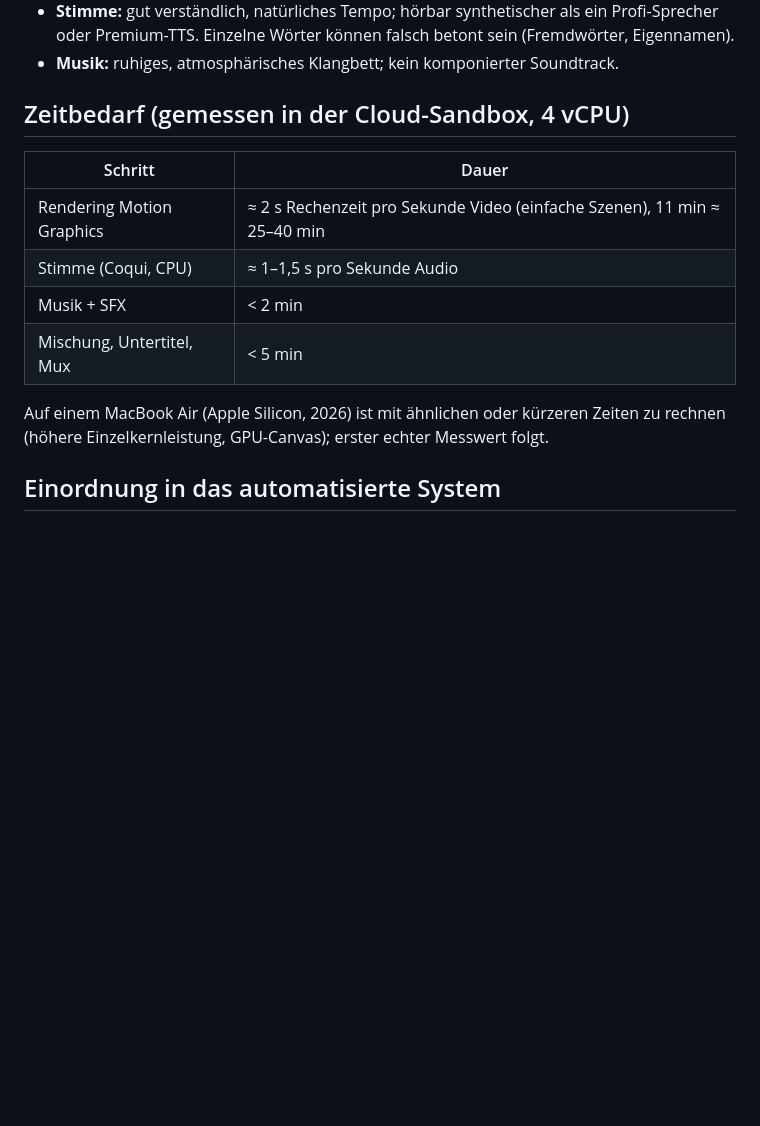
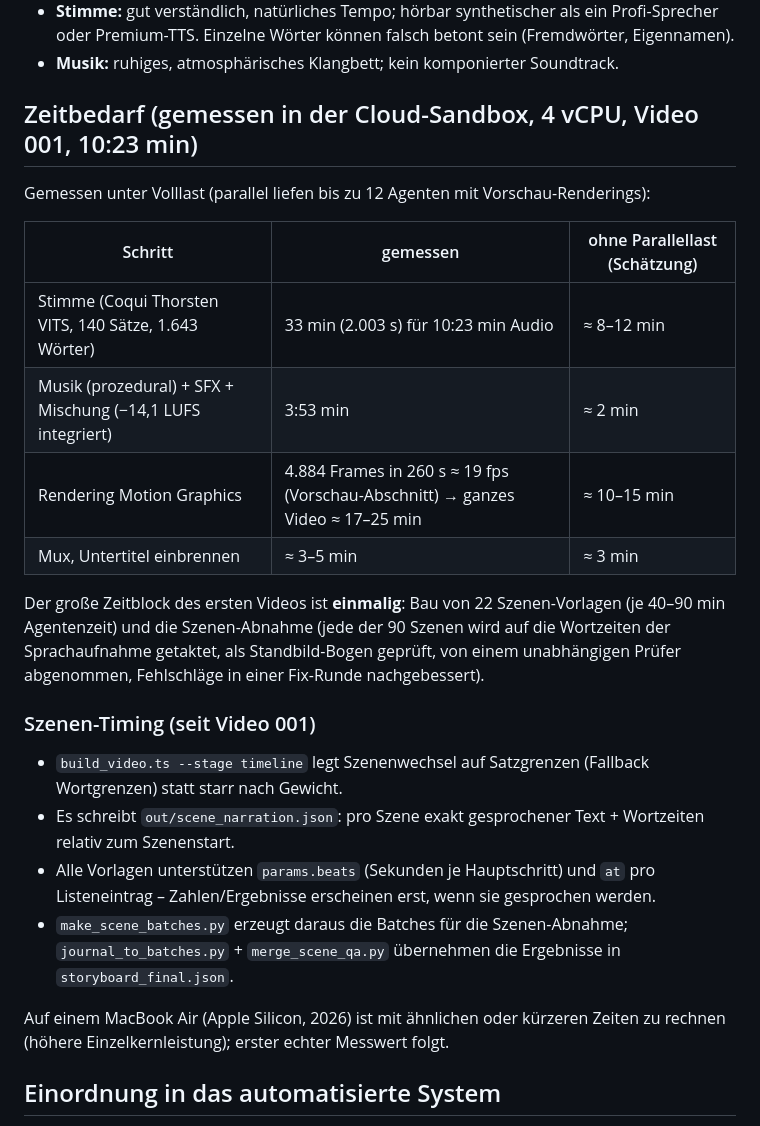
Before and after one commit to leonschuessler-del/Social-Media-Videos-, a Markdown page: docs/13-local-production.md, the part around the change. Rendered like a GitHub page; blank space fills up the shorter version.

Commit message:
Doku 13: gemessene Produktionszeiten und Szenen-Timing
Co-Authored-By: Claude Opus 5.5 <noreply@anthropic.com>
Claude-Session: https://claude.ai/code/session_01WwWjJcMonkn7AYSRPAuPDv

```diff
--- a/docs/13-local-production.md
+++ b/docs/13-local-production.md
@@ -19,16 +19,27 @@ Stand 2026-09-24. Auf Wunsch des Betreibers entsteht das erste Video **ohne weit
 - **Stimme:** gut verständlich, natürliches Tempo; hörbar synthetischer als ein Profi-Sprecher oder Premium-TTS. Einzelne Wörter können falsch betont sein (Fremdwörter, Eigennamen).
 - **Musik:** ruhiges, atmosphärisches Klangbett; kein komponierter Soundtrack.
 
-## Zeitbedarf (gemessen in der Cloud-Sandbox, 4 vCPU)
+## Zeitbedarf (gemessen in der Cloud-Sandbox, 4 vCPU, Video 001, 10:23 min)
 
-| Schritt | Dauer |
-|---|---|
-| Rendering Motion Graphics | ≈ 2 s Rechenzeit pro Sekunde Video (einfache Szenen), 11 min ≈ 25–40 min |
-| Stimme (Coqui, CPU) | ≈ 1–1,5 s pro Sekunde Audio |
-| Musik + SFX | < 2 min |
-| Mischung, Untertitel, Mux | < 5 min |
+Gemessen unter Volllast (parallel liefen bis zu 12 Agenten mit Vorschau-Renderings):
 
-Auf einem MacBook Air (Apple Silicon, 2026) ist mit ähnlichen oder kürzeren Zeiten zu rechnen (höhere Einzelkernleistung, GPU-Canvas); erster echter Messwert folgt.
+| Schritt | gemessen | ohne Parallellast (Schätzung) |
+|---|---|---|
+| Stimme (Coqui Thorsten VITS, 140 Sätze, 1.643 Wörter) | 33 min (2.003 s) für 10:23 min Audio | ≈ 8–12 min |
+| Musik (prozedural) + SFX + Mischung (−14,1 LUFS integriert) | 3:53 min | ≈ 2 min |
+| Rendering Motion Graphics | 4.884 Frames in 260 s ≈ 19 fps (Vorschau-Abschnitt) → ganzes Video ≈ 17–25 min | ≈ 10–15 min |
+| Mux, Untertitel einbrennen | ≈ 3–5 min | ≈ 3 min |
+
+Der große Zeitblock des ersten Videos ist **einmalig**: Bau von 22 Szenen-Vorlagen (je 40–90 min Agentenzeit) und die Szenen-Abnahme (jede der 90 Szenen wird auf die Wortzeiten der Sprachaufnahme getaktet, als Standbild-Bogen geprüft, von einem unabhängigen Prüfer abgenommen, Fehlschläge in einer Fix-Runde nachgebessert).
+
+### Szenen-Timing (seit Video 001)
+
+- `build_video.ts --stage timeline` legt Szenenwechsel auf Satzgrenzen (Fallback Wortgrenzen) statt starr nach Gewicht.
+- Es schreibt `out/scene_narration.json`: pro Szene exakt gesprochener Text + Wortzeiten relativ zum Szenenstart.
+- Alle Vorlagen unterstützen `params.beats` (Sekunden je Hauptschritt) und `at` pro Listeneintrag – Zahlen/Ergebnisse erscheinen erst, wenn sie gesprochen werden.
+- `make_scene_batches.py` erzeugt daraus die Batches für die Szenen-Abnahme; `journal_to_batches.py` + `merge_scene_qa.py` übernehmen die Ergebnisse in `storyboard_final.json`.
+
+Auf einem MacBook Air (Apple Silicon, 2026) ist mit ähnlichen oder kürzeren Zeiten zu rechnen (höhere Einzelkernleistung); erster echter Messwert folgt.
 
 ## Einordnung in das automatisierte System
 
```
